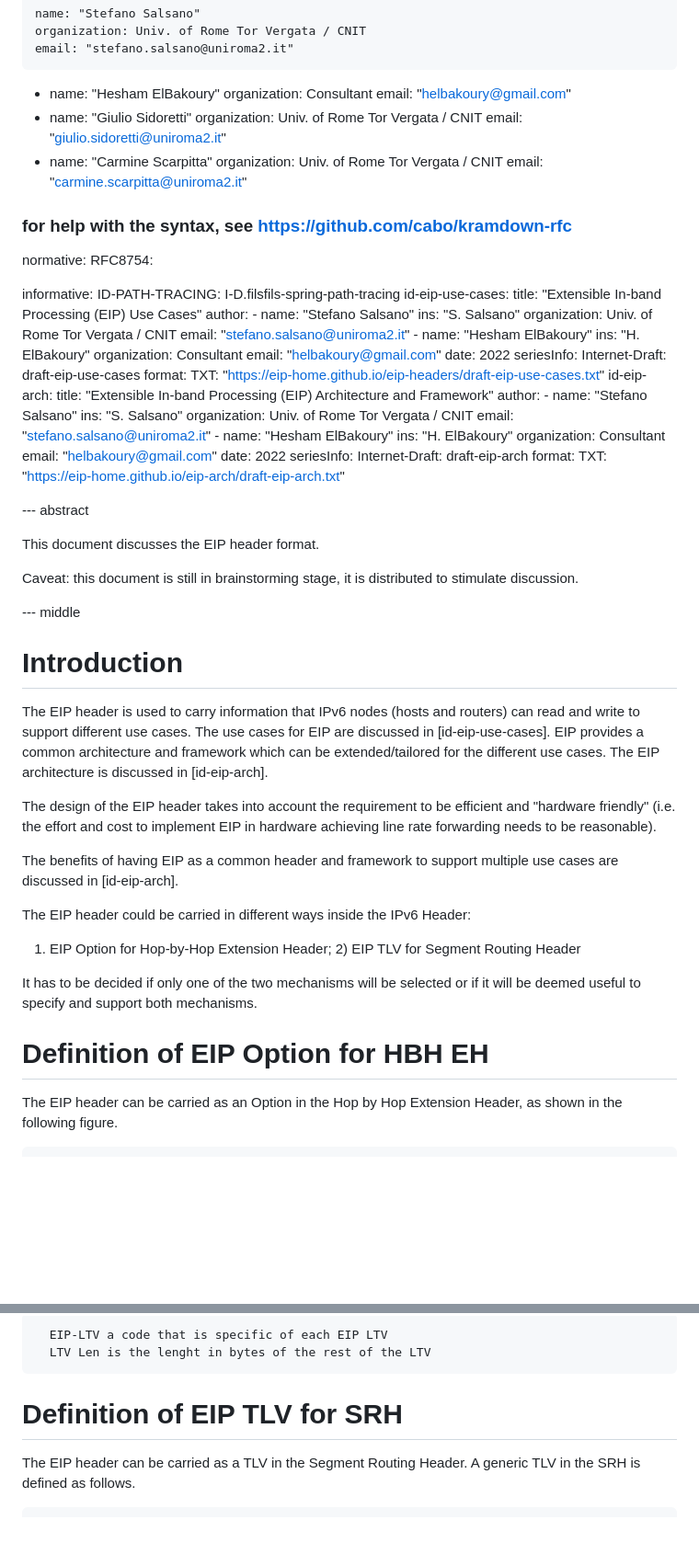
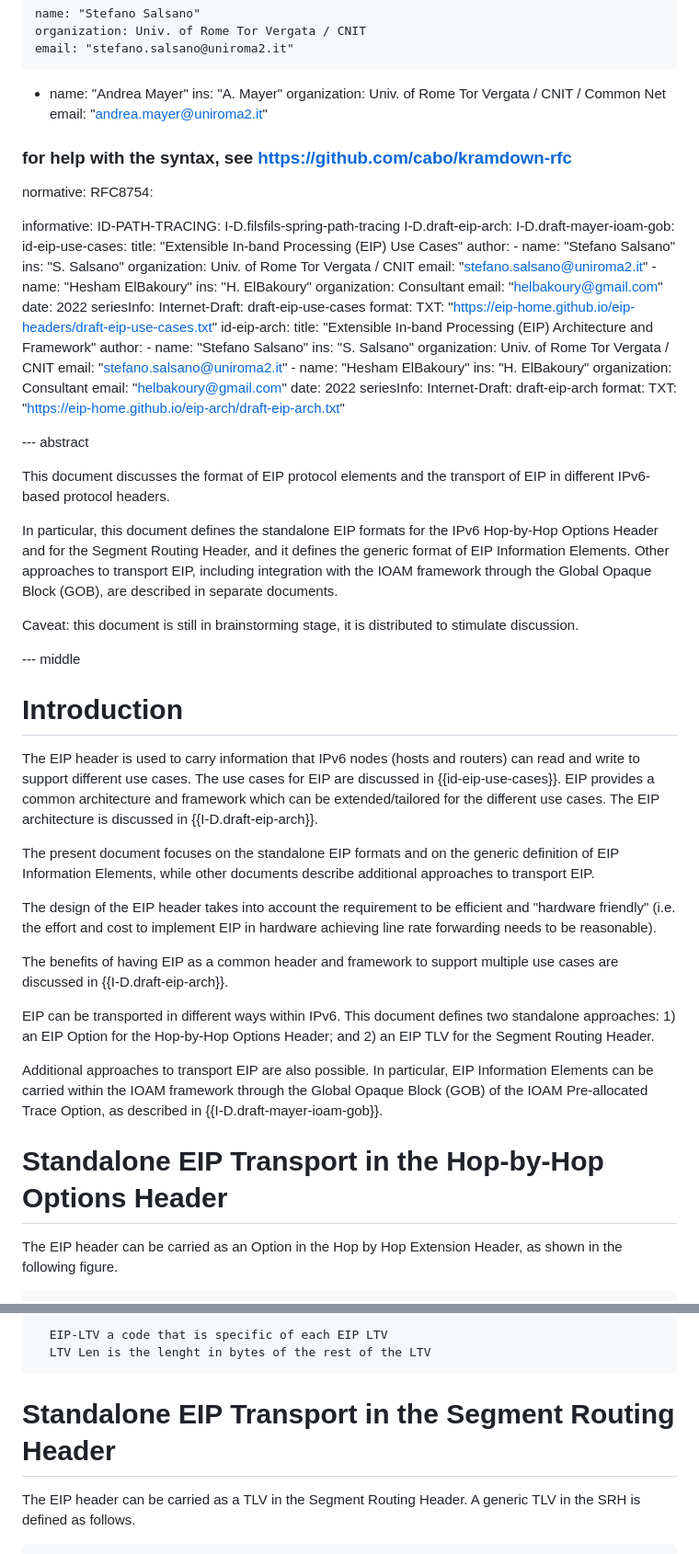
Before and after one commit to eip-home/eip-headers, a Markdown page: draft-eip-headers-definitions.md, 2 parts joined by grey strips. Shown at 92% size. GitHub-like rendering; blank space fills up the shorter version.

Commit message:
align working copy to published draft-eip-headers-definitions-00

```diff
--- a/draft-eip-headers-definitions.md
+++ b/draft-eip-headers-definitions.md
@@ -29,17 +29,10 @@ author:
     organization: Univ. of Rome Tor Vergata / CNIT
     email: "stefano.salsano@uniroma2.it"
  -
-    name: "Hesham ElBakoury"
-    organization: Consultant
-    email: "helbakoury@gmail.com"
- -
-    name: "Giulio Sidoretti"
-    organization: Univ. of Rome Tor Vergata / CNIT
-    email: "giulio.sidoretti@uniroma2.it"
- -
-    name: "Carmine Scarpitta"
-    organization: Univ. of Rome Tor Vergata / CNIT
-    email: "carmine.scarpitta@uniroma2.it"
+    name: "Andrea Mayer"
+    ins: "A. Mayer"
+    organization: Univ. of Rome Tor Vergata / CNIT / Common Net
+    email: "andrea.mayer@uniroma2.it"
 
 ### for help with the syntax, see https://github.com/cabo/kramdown-rfc
 
@@ -48,6 +41,8 @@ normative:
 
 informative:
   ID-PATH-TRACING: I-D.filsfils-spring-path-tracing
+  I-D.draft-eip-arch:
+  I-D.draft-mayer-ioam-gob:
   id-eip-use-cases:
     title: "Extensible In-band Processing (EIP) Use Cases"
     author:
@@ -89,7 +84,15 @@ informative:
 
 --- abstract
 
-This document discusses the EIP header format.
+This document discusses the format of EIP protocol elements and the
+transport of EIP in different IPv6-based protocol headers.
+
+In particular, this document defines the standalone EIP formats for the
+IPv6 Hop-by-Hop Options Header and for the Segment Routing Header, and
+it defines the generic format of EIP Information Elements. Other
+approaches to transport EIP, including integration with the IOAM
+framework through the Global Opaque Block (GOB), are described in
+separate documents.
 
 Caveat: this document is still in brainstorming stage,
 it is distributed to stimulate discussion.
@@ -98,23 +101,32 @@ it is distributed to stimulate discussion.
 
 # Introduction
 
-The EIP header is used to carry information that IPv6 nodes (hosts and routers) can read and write to support different use cases. The use cases for EIP are discussed in [id-eip-use-cases].
-EIP provides a common architecture and framework which can be extended/tailored for the different use cases. The EIP architecture is discussed in [id-eip-arch].
+The EIP header is used to carry information that IPv6 nodes (hosts and routers) can read and write to support different use cases. The use cases for EIP are discussed in {{id-eip-use-cases}}.
+EIP provides a common architecture and framework which can be extended/tailored for the different use cases. The EIP architecture is discussed in {{I-D.draft-eip-arch}}.
+
+The present document focuses on the standalone EIP formats and on the
+generic definition of EIP Information Elements, while other documents
+describe additional approaches to transport EIP.
 
 The design of the EIP header takes into account the requirement to be
 efficient and "hardware friendly" (i.e. the effort and cost to implement EIP
 in hardware achieving line rate forwarding needs to be reasonable).
 
 The benefits of having EIP as a common header and framework to support
-multiple use cases are discussed in [id-eip-arch].
+multiple use cases are discussed in {{I-D.draft-eip-arch}}.
 
-The EIP header could be carried in different ways inside the IPv6 Header:
-1) EIP Option for Hop-by-Hop Extension Header; 2) EIP TLV for Segment Routing Header
+EIP can be transported in different ways within IPv6. This document
+defines two standalone approaches: 1) an EIP Option for the Hop-by-Hop
+Options Header; and 2) an EIP TLV for the Segment Routing Header.
 
-It has to be decided if only one of the two mechanisms will be selected or if it will be deemed useful to specify and support both mechanisms.
+Additional approaches to transport EIP are also possible. In
+particular, EIP Information Elements can be carried within the IOAM
+framework through the Global Opaque Block (GOB) of the IOAM
+Pre-allocated Trace Option, as described in
+{{I-D.draft-mayer-ioam-gob}}.
 
 
-# Definition of EIP Option for HBH EH
+# Standalone EIP Transport in the Hop-by-Hop Options Header
 
 The EIP header can be carried as an Option in the Hop by Hop Extension Header, as shown in the following figure.
 
@@ -158,7 +170,7 @@ Option type
       LTV Len is the lenght in bytes of the rest of the LTV
 
 
-# Definition of EIP TLV for SRH
+# Standalone EIP Transport in the Segment Routing Header
 
 The EIP header can be carried as a TLV in the Segment Routing Header. A generic TLV in the SRH is defined as follows.
 
```
Also changed, not shown: other parts of draft-eip-headers-definitions.md (+43 -6 lines).
